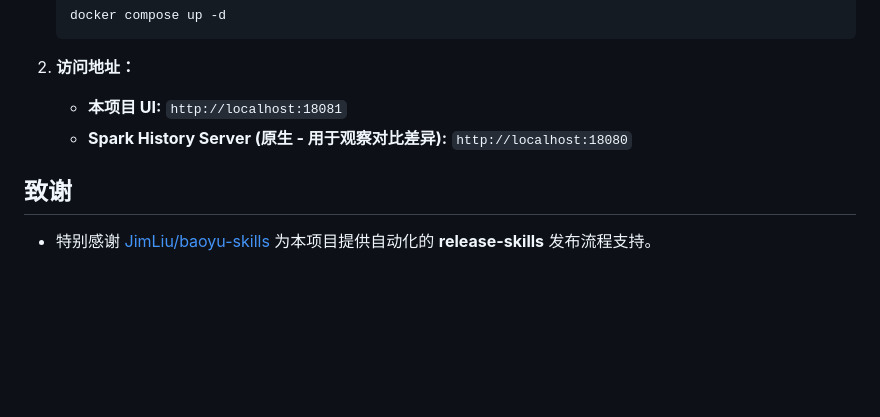
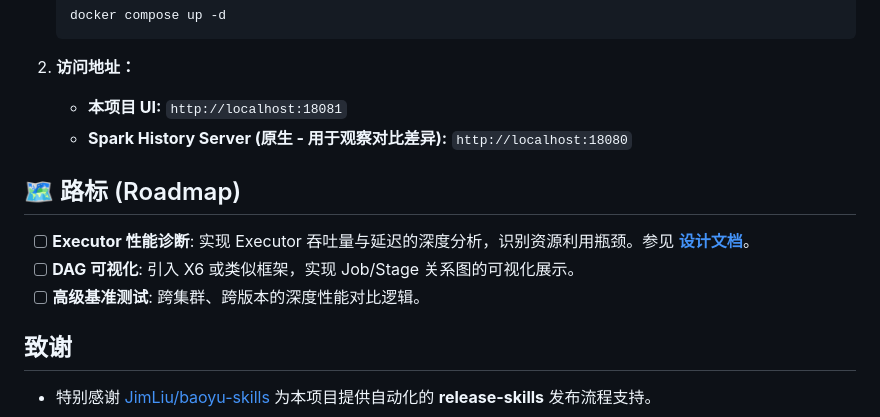
Before and after one commit to petrel2015/Spark-Performance-Insight, a Markdown page: README.zh.md, the part around the change. Rendered like a GitHub page; blank space fills up the shorter version.

```diff
--- a/README.zh.md
+++ b/README.zh.md
@@ -181,6 +181,12 @@ mvn clean install -Pbuild-frontend -Prun
     -   **本项目 UI:** `http://localhost:18081`
     -   **Spark History Server (原生 - 用于观察对比差异):** `http://localhost:18080`
 
+## 🗺️ 路标 (Roadmap)
+
+- [ ] **Executor 性能诊断**: 实现 Executor 吞吐量与延迟的深度分析，识别资源利用瓶颈。参见 **[设计文档](./docs/zh/Executor_Performance_Diagnosis_Design.md)**。
+- [ ] **DAG 可视化**: 引入 X6 或类似框架，实现 Job/Stage 关系图的可视化展示。
+- [ ] **高级基准测试**: 跨集群、跨版本的深度性能对比逻辑。
+
 ## 致谢
 
 - 特别感谢 [JimLiu/baoyu-skills](https://github.com/JimLiu/baoyu-skills.git) 为本项目提供自动化的 **release-skills** 发布流程支持。
```
Also changed, not shown: README.md (+6 -0 lines).
